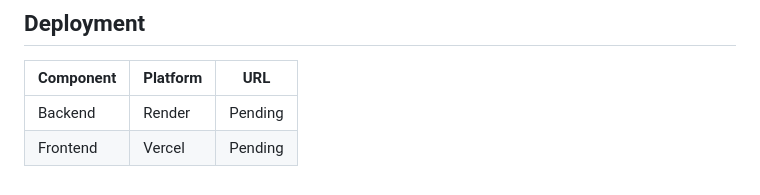
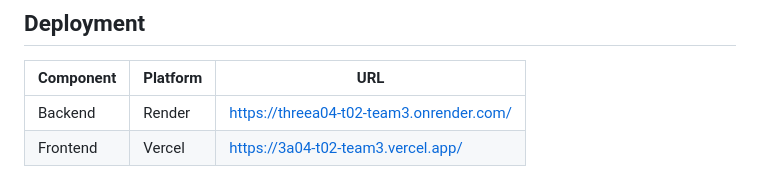
Before and after one commit to rv810/3A04-T02-Team3, a Markdown page: README.md, the part around the change. Drawn GitHub-style.

Commit message:
docs: add deployment URLs to readme

```diff
--- a/README.md
+++ b/README.md
@@ -478,5 +478,5 @@ Verify that all three certificate files exist in `sensors/` and the paths in `se
 
 | Component | Platform | URL |
 |-----------|--------|--------|
-| Backend | Render | Pending |
-| Frontend | Vercel | Pending |
+| Backend | Render | https://threea04-t02-team3.onrender.com/ |
+| Frontend | Vercel | https://3a04-t02-team3.vercel.app/ |
```
